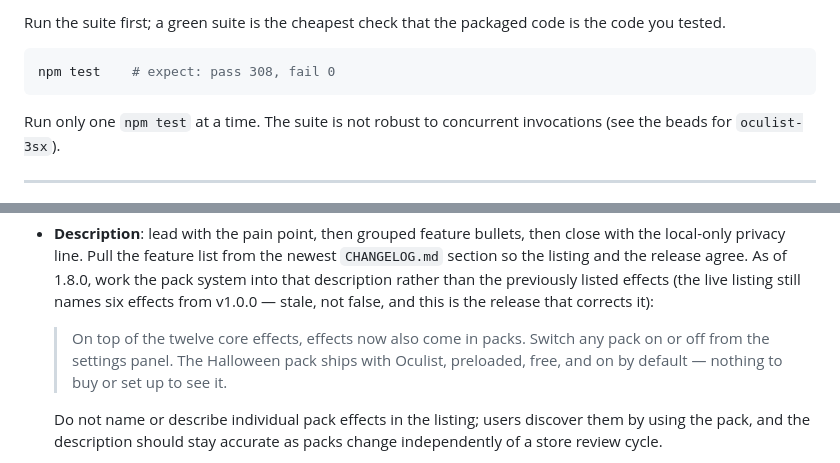
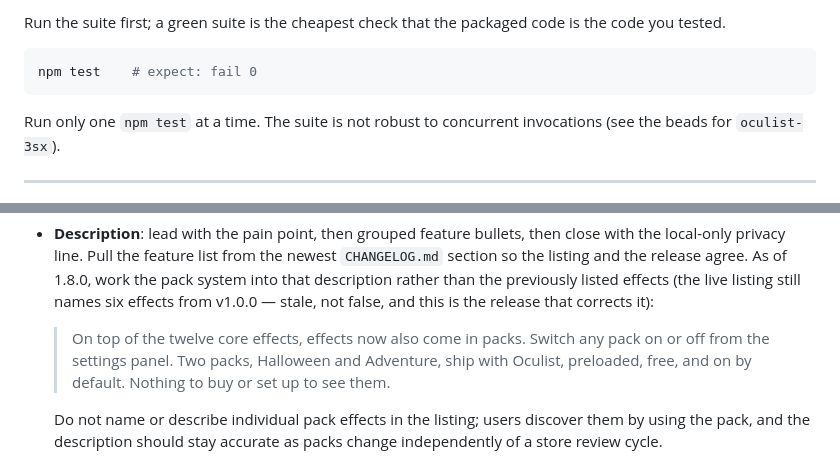
Before and after one commit to ya8282/oculist, a Markdown page: STORE.md, 2 parts joined by grey strips. GitHub-like rendering.

````diff
--- a/STORE.md
+++ b/STORE.md
@@ -61,7 +61,7 @@ Run the suite first; a green suite is the cheapest check that the packaged code
 code you tested.
 
 ```bash
-npm test    # expect: pass 308, fail 0
+npm test    # expect: fail 0
 ```
 
 Run only one `npm test` at a time. The suite is not robust to concurrent invocations
@@ -117,8 +117,8 @@ done
   is the release that corrects it):
 
   > On top of the twelve core effects, effects now also come in packs. Switch any pack on or
-  > off from the settings panel. The Halloween pack ships with Oculist, preloaded, free,
-  > and on by default — nothing to buy or set up to see it.
+  > off from the settings panel. Two packs, Halloween and Adventure, ship with
+  > Oculist, preloaded, free, and on by default. Nothing to buy or set up to see them.
 
   Do not name or describe individual pack effects in the listing; users discover them by
   using the pack, and the description should stay accurate as packs change independently of
````
Also changed, not shown: CHANGELOG.md (+30 -3 lines), README.md (+1 -1 lines).
